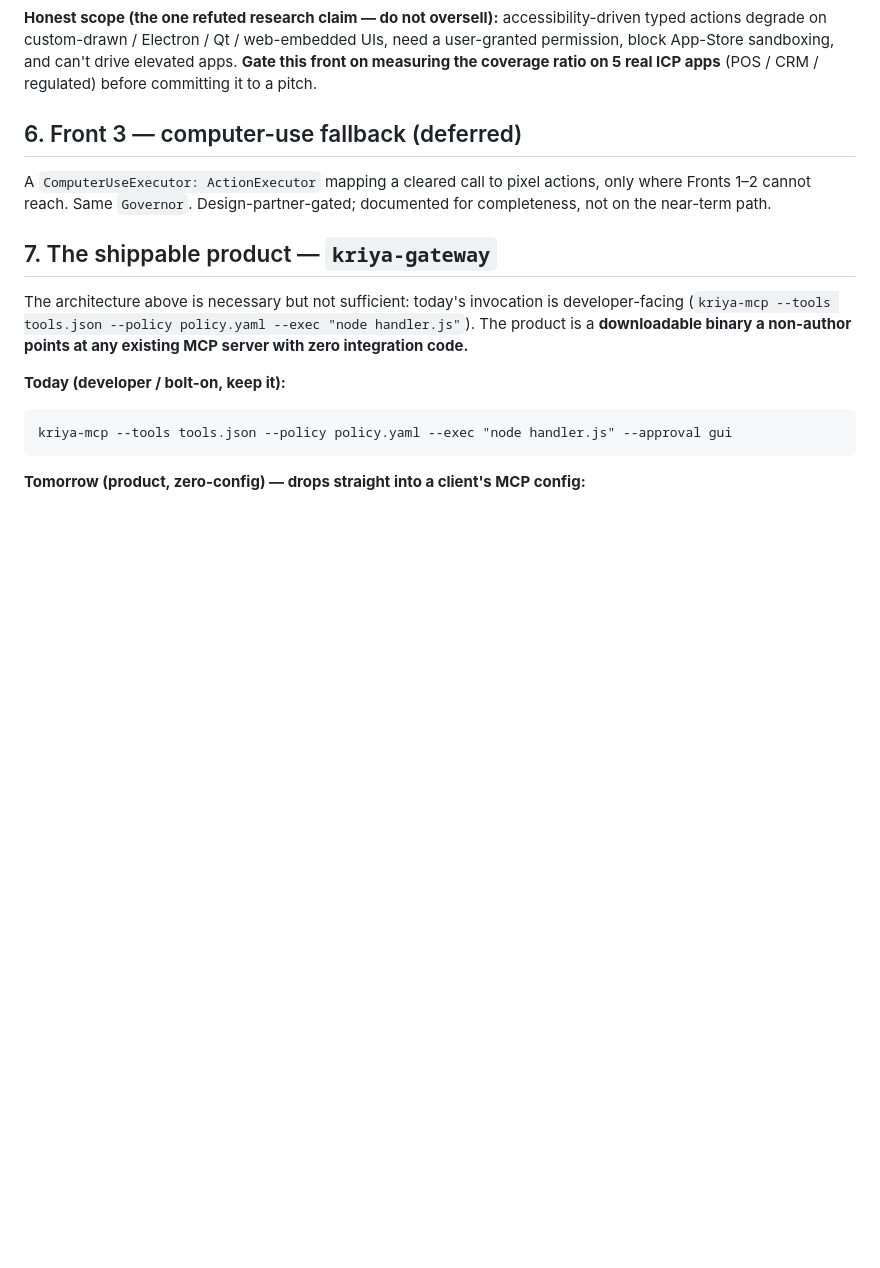
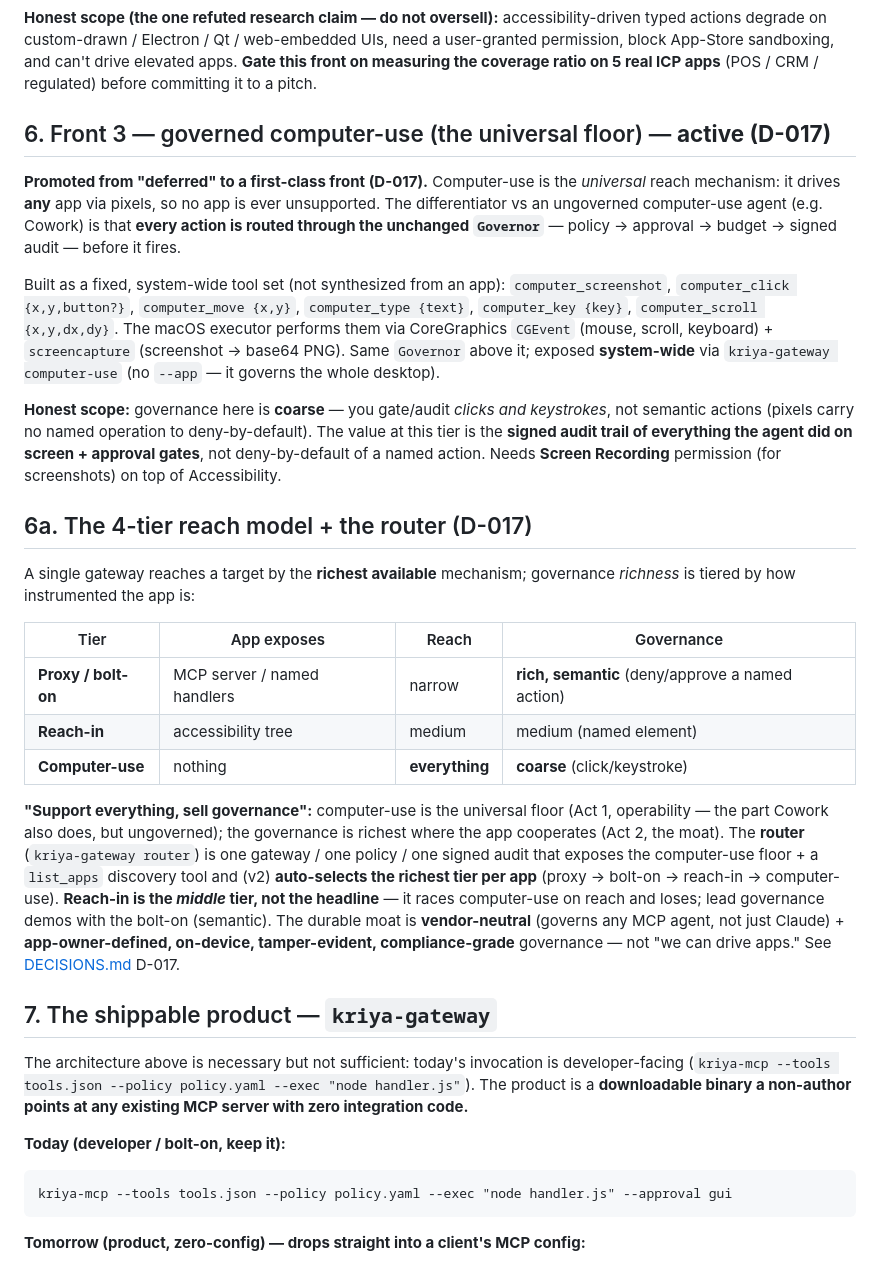
Before and after one commit to sandeepshekhar26/kriya, a Markdown page: docs/SERVICE-ARCHITECTURE.md, the part around the change. Rendered like a GitHub page; blank space fills up the shorter version.

Commit message:
docs: D-017 — 4-tier reach model + governed computer-use floor + router
Promote Front 3 to active; add the 4-tier reach model (proxy/bolt-on -> reach-in -> computer-use) with governance richness tiered by instrumentation; computer-use is the universal governed floor; router unifies them (auto-tier is v2). Reach-in is the middle tier, not the headline; the durable moat is vendor-neutral, app-owner-defined, on-device, tamper-evident governance — not driving apps (the answer to Cowork).

```diff
--- a/docs/SERVICE-ARCHITECTURE.md
+++ b/docs/SERVICE-ARCHITECTURE.md
@@ -227,11 +227,44 @@ actions degrade on custom-drawn / Electron / Qt / web-embedded UIs, need a user-
 block App-Store sandboxing, and can't drive elevated apps. **Gate this front on measuring the
 coverage ratio on 5 real ICP apps** (POS / CRM / regulated) before committing it to a pitch.
 
-## 6. Front 3 — computer-use fallback (deferred)
+## 6. Front 3 — governed computer-use (the universal floor) — **active (D-017)**
 
-A `ComputerUseExecutor: ActionExecutor` mapping a cleared call to pixel actions, only where Fronts
-1–2 cannot reach. Same `Governor`. Design-partner-gated; documented for completeness, not on the
-near-term path.
+**Promoted from "deferred" to a first-class front (D-017).** Computer-use is the *universal* reach
+mechanism: it drives **any** app via pixels, so no app is ever unsupported. The differentiator vs an
+ungoverned computer-use agent (e.g. Cowork) is that **every action is routed through the unchanged
+`Governor`** — policy → approval → budget → signed audit — before it fires.
+
+Built as a fixed, system-wide tool set (not synthesized from an app): `computer_screenshot`,
+`computer_click {x,y,button?}`, `computer_move {x,y}`, `computer_type {text}`, `computer_key {key}`,
+`computer_scroll {x,y,dx,dy}`. The macOS executor performs them via CoreGraphics `CGEvent` (mouse,
+scroll, keyboard) + `screencapture` (screenshot → base64 PNG). Same `Governor` above it; exposed
+**system-wide** via `kriya-gateway computer-use` (no `--app` — it governs the whole desktop).
+
+**Honest scope:** governance here is **coarse** — you gate/audit *clicks and keystrokes*, not
+semantic actions (pixels carry no named operation to deny-by-default). The value at this tier is the
+**signed audit trail of everything the agent did on screen + approval gates**, not deny-by-default of
+a named action. Needs **Screen Recording** permission (for screenshots) on top of Accessibility.
+
+## 6a. The 4-tier reach model + the router (D-017)
+
+A single gateway reaches a target by the **richest available** mechanism; governance *richness* is
+tiered by how instrumented the app is:
+
+| Tier | App exposes | Reach | Governance |
+|---|---|---|---|
+| **Proxy / bolt-on** | MCP server / named handlers | narrow | **rich, semantic** (deny/approve a named action) |
+| **Reach-in** | accessibility tree | medium | medium (named element) |
+| **Computer-use** | nothing | **everything** | **coarse** (click/keystroke) |
+
+**"Support everything, sell governance":** computer-use is the universal floor (Act 1, operability —
+the part Cowork also does, but ungoverned); the governance is richest where the app cooperates (Act
+2, the moat). The **router** (`kriya-gateway router`) is one gateway / one policy / one signed audit
+that exposes the computer-use floor + a `list_apps` discovery tool and (v2) **auto-selects the richest
+tier per app** (proxy → bolt-on → reach-in → computer-use). **Reach-in is the *middle* tier, not the
+headline** — it races computer-use on reach and loses; lead governance demos with the bolt-on
+(semantic). The durable moat is **vendor-neutral** (governs any MCP agent, not just Claude) +
+**app-owner-defined, on-device, tamper-evident, compliance-grade** governance — not "we can drive
+apps." See [DECISIONS.md](DECISIONS.md) D-017.
 
 ## 7. The shippable product — `kriya-gateway`
 
```
